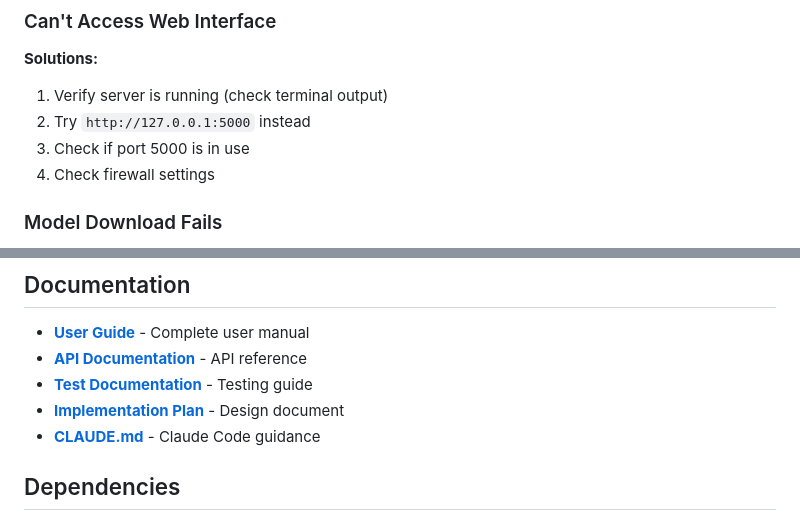
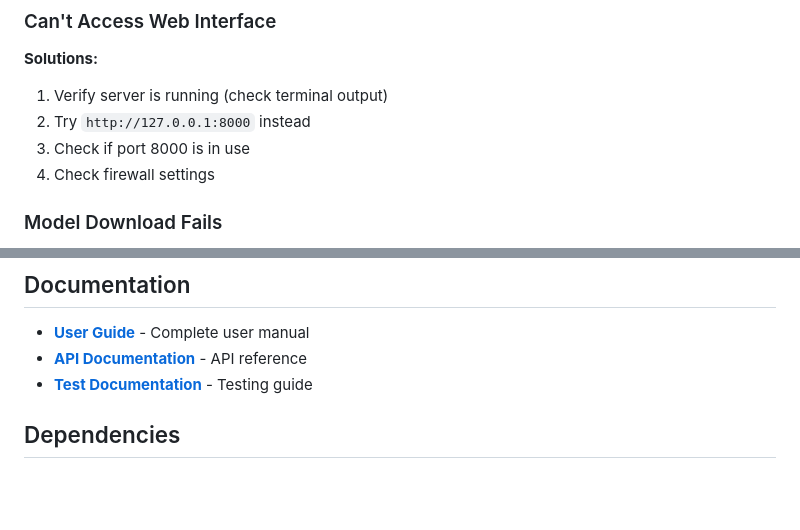
Before and after one commit to debrockb/transcribe-voxtral, a Markdown page: README.md, 2 parts joined by grey strips. GitHub-like rendering; blank space fills up the shorter version.

Commit message:
docs: fix wrong port (5000→8000), remove internal doc links

```diff
--- a/README.md
+++ b/README.md
@@ -363,8 +363,8 @@ pip install -r requirements.txt --force-reinstall
 
 **Solutions:**
 1. Verify server is running (check terminal output)
-2. Try `http://127.0.0.1:5000` instead
-3. Check if port 5000 is in use
+2. Try `http://127.0.0.1:8000` instead
+3. Check if port 8000 is in use
 4. Check firewall settings
 
 ### Model Download Fails
@@ -434,8 +434,6 @@ flake8 . --config=.flake8
 - **[User Guide](VoxtralApp/docs/USER_GUIDE.md)** - Complete user manual
 - **[API Documentation](VoxtralApp/docs/API_DOCUMENTATION.md)** - API reference
 - **[Test Documentation](VoxtralApp/tests/README.md)** - Testing guide
-- **[Implementation Plan](VoxtralApp/IMPLEMENTATION_PLAN.md)** - Design document
-- **[CLAUDE.md](../CLAUDE.md)** - Claude Code guidance
 
 ## Dependencies
 
```
